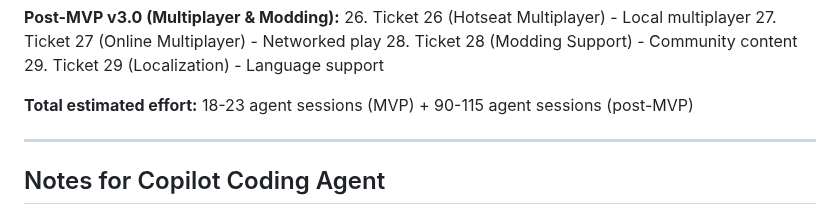
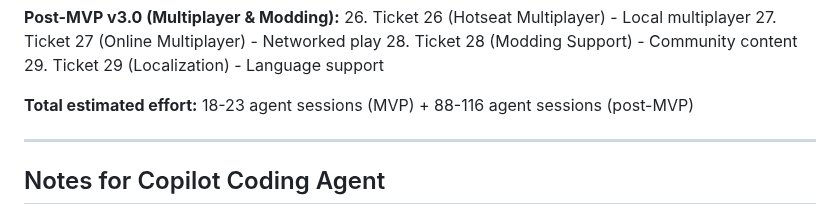
Before and after one commit to Preponderous-Software/barony, a Markdown page: TICKETS.md, the part around the change. Rendered like a GitHub page.

Commit message:
Fix post-MVP estimated effort calculation to match ticket sums (88-116)
Co-authored-by: dmccoystephenson <21204351+dmccoystephenson@users.noreply.github.com>

```diff
--- a/TICKETS.md
+++ b/TICKETS.md
@@ -1694,7 +1694,7 @@ Support multiple languages in the game. Implement string externalization, langua
 28. Ticket 28 (Modding Support) - Community content
 29. Ticket 29 (Localization) - Language support
 
-**Total estimated effort:** 18-23 agent sessions (MVP) + 90-115 agent sessions (post-MVP)
+**Total estimated effort:** 18-23 agent sessions (MVP) + 88-116 agent sessions (post-MVP)
 
 ---
 
```
